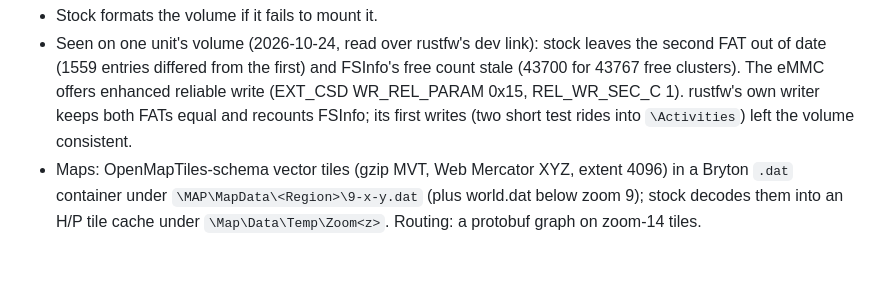
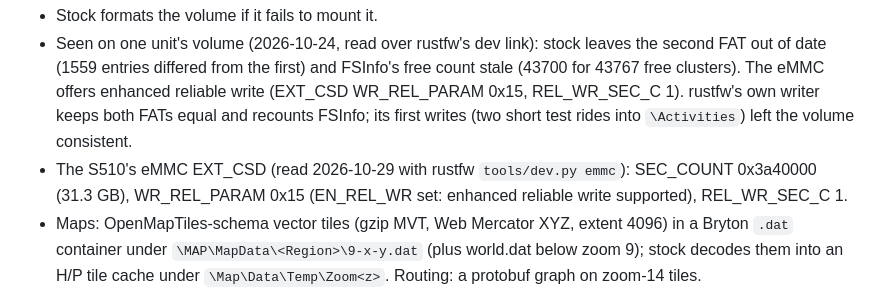
Before and after one commit to taladjidi/bryton-S510-mods, a Markdown page: docs/how-it-works.md, the part around the change. Drawn GitHub-style; blank space fills up the shorter version.

Commit message:
how-it-works: eMMC reliable write bytes read on the unit
Co-Authored-By: Claude Haiku 5.5 <noreply@anthropic.com>
Claude-Session: https://claude.ai/code/session_01DQqFVxxBoaNuG8ELHpqXj8

```diff
--- a/docs/how-it-works.md
+++ b/docs/how-it-works.md
@@ -58,6 +58,8 @@ with the same base to follow along (see [../ghidra/README.md](../ghidra/README.m
   entries differed from the first) and FSInfo's free count stale (43700 for 43767 free clusters). The eMMC offers
   enhanced reliable write (EXT_CSD WR_REL_PARAM 0x15, REL_WR_SEC_C 1). rustfw's own writer keeps both FATs equal and
   recounts FSInfo; its first writes (two short test rides into `\Activities`) left the volume consistent.
+- The S510's eMMC EXT_CSD (read 2026-10-29 with rustfw `tools/dev.py emmc`): SEC_COUNT 0x3a40000 (31.3 GB),
+  WR_REL_PARAM 0x15 (EN_REL_WR set: enhanced reliable write supported), REL_WR_SEC_C 1.
 - Maps: OpenMapTiles-schema vector tiles (gzip MVT, Web Mercator XYZ, extent 4096) in a Bryton `.dat` container
   under `\MAP\MapData\<Region>\9-x-y.dat` (plus world.dat below zoom 9); stock decodes them into an H/P tile cache
   under `\Map\Data\Temp\Zoom<z>`. Routing: a protobuf graph on zoom-14 tiles.
```
